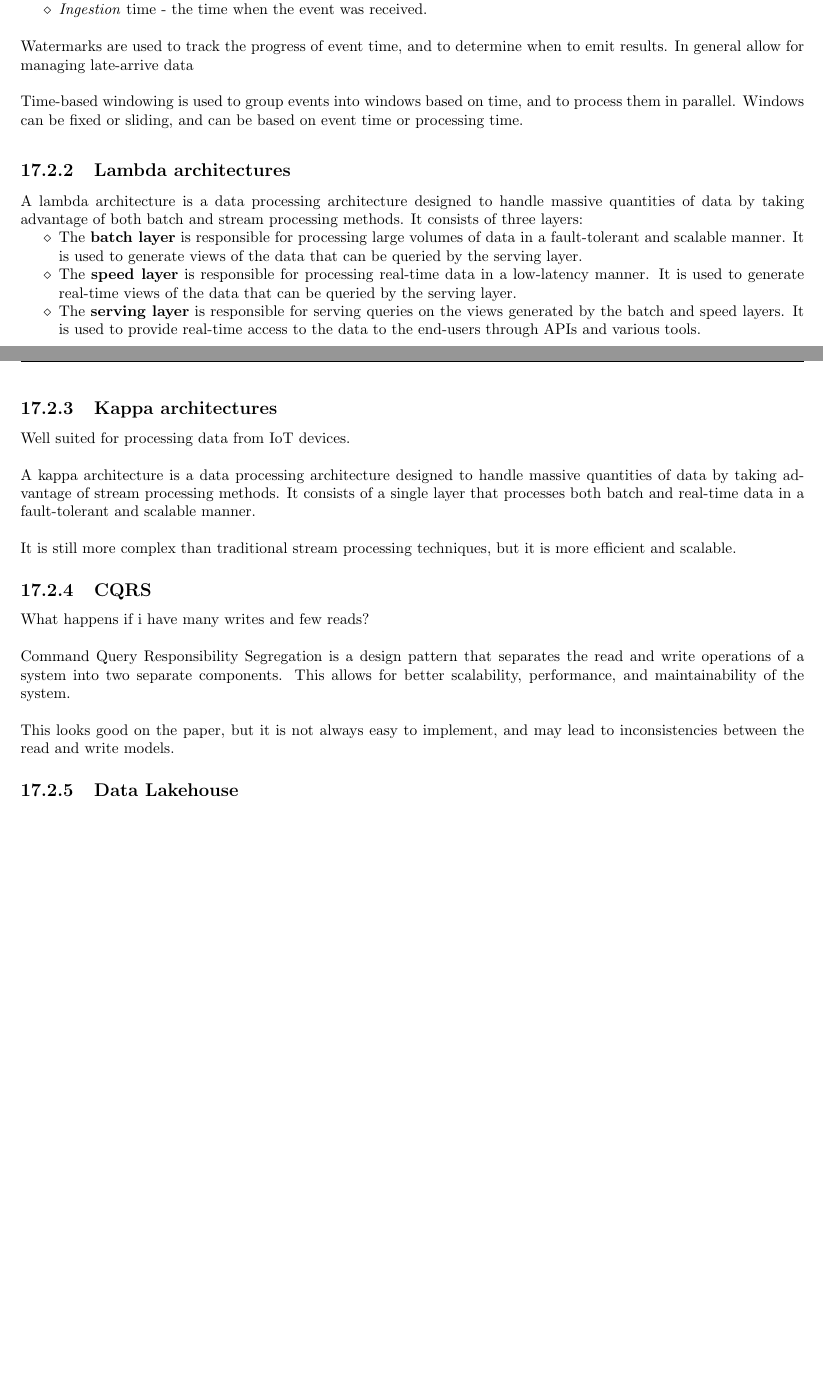
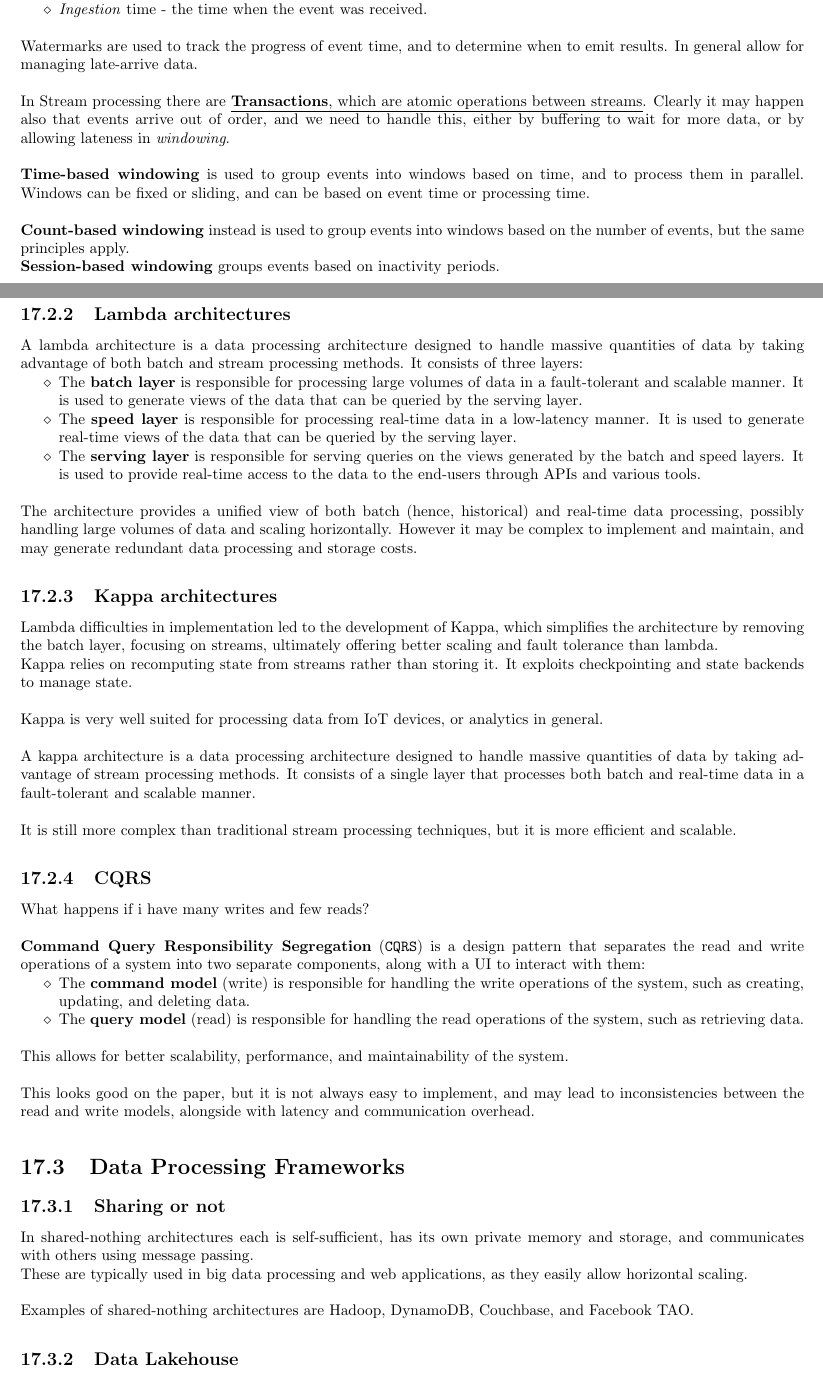
Before and after one commit to frenzis01/UniPi-Notes, a LaTeX thesis (SDC - Scalable Distributed Computing/main.tex, which reads SDC - Scalable Distributed Computing/chapters/17.tex): two parts of pages 77 and 78 of 79 before the commit and two parts of pages 77 and 78 of 81 after it, joined at a grey line, cut so that both start at the same text, the shorter picture padded with empty space. Compiled offline with pdfLaTeX.

Commit message:
SDC data processing Ok

```diff
--- a/SDC - Scalable Distributed Computing/chapters/17.tex
+++ b/SDC - Scalable Distributed Computing/chapters/17.tex
@@ -22,11 +22,16 @@ Here the focus is on processing data as soon as it is generated.
    \item \textit{Ingestion} time - the time when the event was received.
 \end{itemize}
 
-Watermarks are used to track the progress of event time, and to determine when to emit results. In general allow for managing late-arrive data
+Watermarks are used to track the progress of event time, and to determine when to emit results. In general allow for managing late-arrive data.
 
-% // TODO
+In Stream processing there are \ul{\textbf{Transactions}, which are atomic operations between streams}.
+Clearly it may happen also that events arrive out of order, and we need to handle this, either by buffering to wait for more data, or by allowing lateness in \textit{windowing}.
 
-Time-based windowing is used to group events into windows based on time, and to process them in parallel. Windows can be fixed or sliding, and can be based on event time or processing time.
+
+\textbf{Time-based windowing} is used to group events into windows based on time, and to process them in parallel. Windows can be fixed or sliding, and can be based on event time or processing time.
+
+\textbf{Count-based windowing} instead is used to group events into windows based on the number of events, but the same principles apply. \\
+\textbf{Session-based windowing} groups events based on inactivity periods.
 
 \subsection{Lambda architectures}
 
@@ -40,10 +45,18 @@ A lambda architecture is a data processing architecture designed to handle massi
 \end{itemize}
 }
 
+The architecture provides a unified view
+of both batch (hence, historical) and real-time data
+processing, possibly handling large volumes of data and scaling horizontally.
+However it may be complex to implement and maintain, and may generate redundant data processing and storage costs.
 
-% // TODO
+
 \subsection{Kappa architectures}
-Well suited for processing data from IoT devices.
+Lambda difficulties in implementation led to the development of Kappa, which simplifies the architecture by removing the batch layer, focusing on streams, ultimately offering better scaling and fault tolerance than lambda.\\
+Kappa relies on recomputing state from streams rather than storing it.
+It exploits checkpointing and state backends to manage state.
+
+Kappa is very well suited for processing data from IoT devices, or analytics in general.
 
 A kappa architecture is a data processing architecture designed to handle massive quantities of data by taking advantage of stream processing methods. It consists of a single layer that processes both batch and real-time data in a fault-tolerant and scalable manner.
 
@@ -53,9 +66,24 @@ It is still more complex than traditional stream processing techniques, but it i
 \subsection{CQRS}
 What happens if i have many writes and few reads?
 
-Command Query Responsibility Segregation is a design pattern that separates the read and write operations of a system into two separate components. This allows for better scalability, performance, and maintainability of the system.
+{\textbf{Command Query Responsibility Segregation} (\texttt{CQRS}) is a design pattern that separates the read and write operations of a system into two separate components, along with a UI to interact with them:\ns
+\begin{itemize}
+   \item The \textbf{command model} (write) is responsible for handling the write operations of the system, such as creating, updating, and deleting data.
+   \item The \textbf{query model} (read) is responsible for handling the read operations of the system, such as retrieving data.
+\end{itemize}}
+This allows for better scalability, performance, and maintainability of the system.
 
-This looks good on the paper, but it is not always easy to implement, and may lead to inconsistencies between the read and write models.
+
+This looks good on the paper, but it is not always easy to implement, and may lead to inconsistencies between the read and write models, alongside with latency and communication overhead.
+
+\section{Data Processing Frameworks}
+
+\subsection{Sharing or not}
+
+In shared-nothing architectures each is self-sufficient, has its own private memory and storage, and communicates with others using message passing.\\
+These are typically used in big data processing and web applications, as they easily allow horizontal scaling.
+
+Examples of shared-nothing architectures are Hadoop, DynamoDB, Couchbase, and Facebook TAO.
 
 \subsection{Data Lakehouse}
 
```
Also changed, not shown: SDC - Scalable Distributed Computing/main.pdf, SDC - Scalable Distributed Computing/chapters/17.tex (4 more changed lines).
